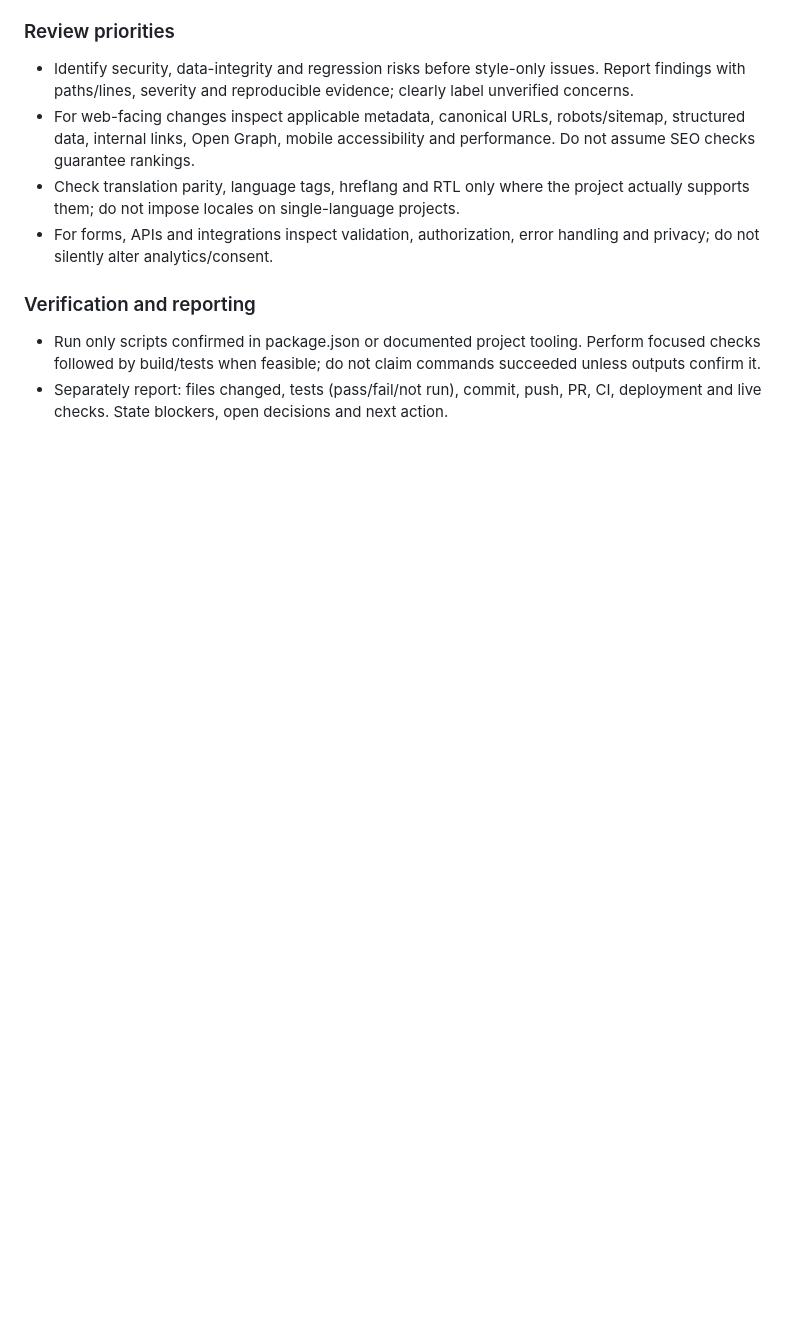
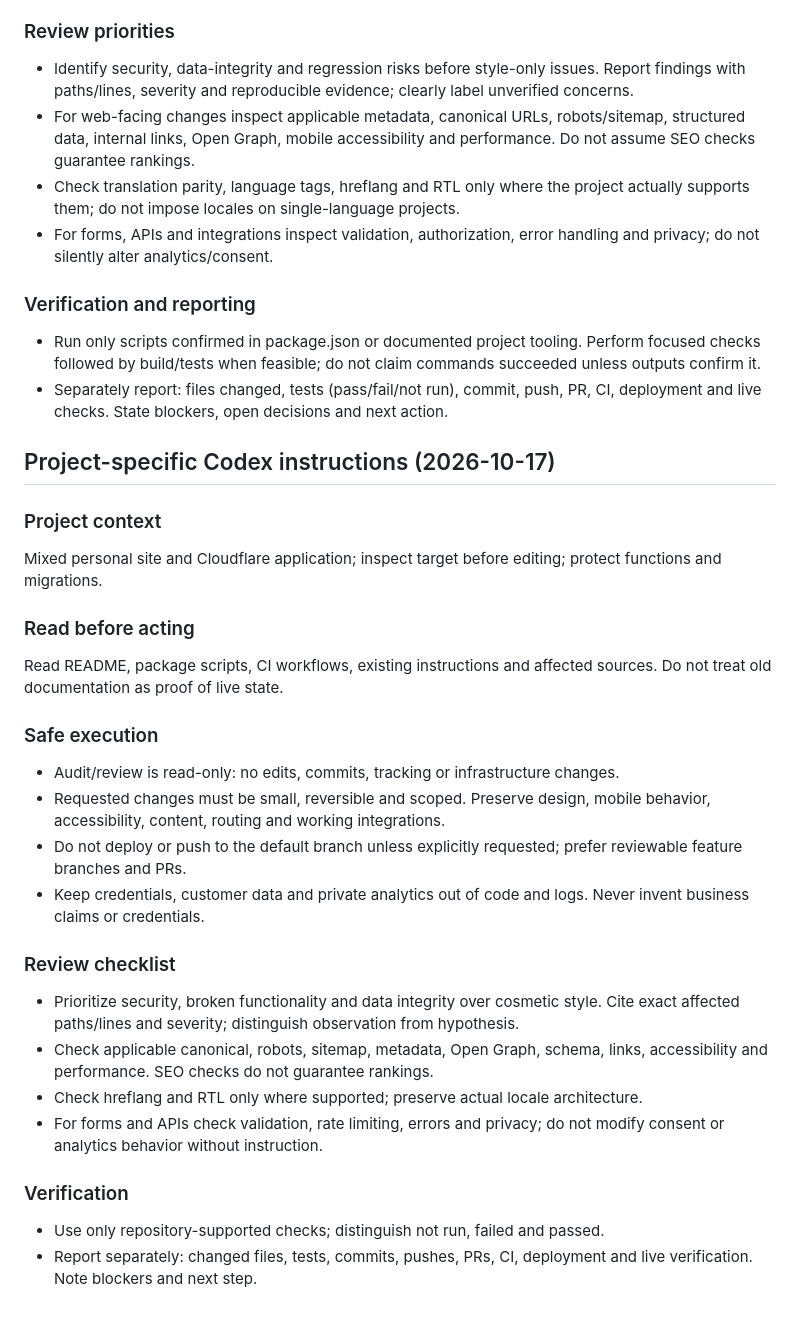
Before and after one commit to teyfikgokdemir/teyfikgokdemir, a Markdown page: AGENTS.md, the part around the change. Rendered like a GitHub page; blank space fills up the shorter version.

Commit message:
docs: add repository-specific Codex safeguards

```diff
--- a/AGENTS.md
+++ b/AGENTS.md
@@ -42,3 +42,27 @@ Read the repository README, package scripts, CI workflows, existing project inst
 ### Verification and reporting
 - Run only scripts confirmed in package.json or documented project tooling. Perform focused checks followed by build/tests when feasible; do not claim commands succeeded unless outputs confirm it.
 - Separately report: files changed, tests (pass/fail/not run), commit, push, PR, CI, deployment and live checks. State blockers, open decisions and next action.
+
+## Project-specific Codex instructions (2026-10-17)
+
+### Project context
+Mixed personal site and Cloudflare application; inspect target before editing; protect functions and migrations.
+
+### Read before acting
+Read README, package scripts, CI workflows, existing instructions and affected sources. Do not treat old documentation as proof of live state.
+
+### Safe execution
+- Audit/review is read-only: no edits, commits, tracking or infrastructure changes.
+- Requested changes must be small, reversible and scoped. Preserve design, mobile behavior, accessibility, content, routing and working integrations.
+- Do not deploy or push to the default branch unless explicitly requested; prefer reviewable feature branches and PRs.
+- Keep credentials, customer data and private analytics out of code and logs. Never invent business claims or credentials.
+
+### Review checklist
+- Prioritize security, broken functionality and data integrity over cosmetic style. Cite exact affected paths/lines and severity; distinguish observation from hypothesis.
+- Check applicable canonical, robots, sitemap, metadata, Open Graph, schema, links, accessibility and performance. SEO checks do not guarantee rankings.
+- Check hreflang and RTL only where supported; preserve actual locale architecture.
+- For forms and APIs check validation, rate limiting, errors and privacy; do not modify consent or analytics behavior without instruction.
+
+### Verification
+- Use only repository-supported checks; distinguish not run, failed and passed.
+- Report separately: changed files, tests, commits, pushes, PRs, CI, deployment and live verification. Note blockers and next step.
```
